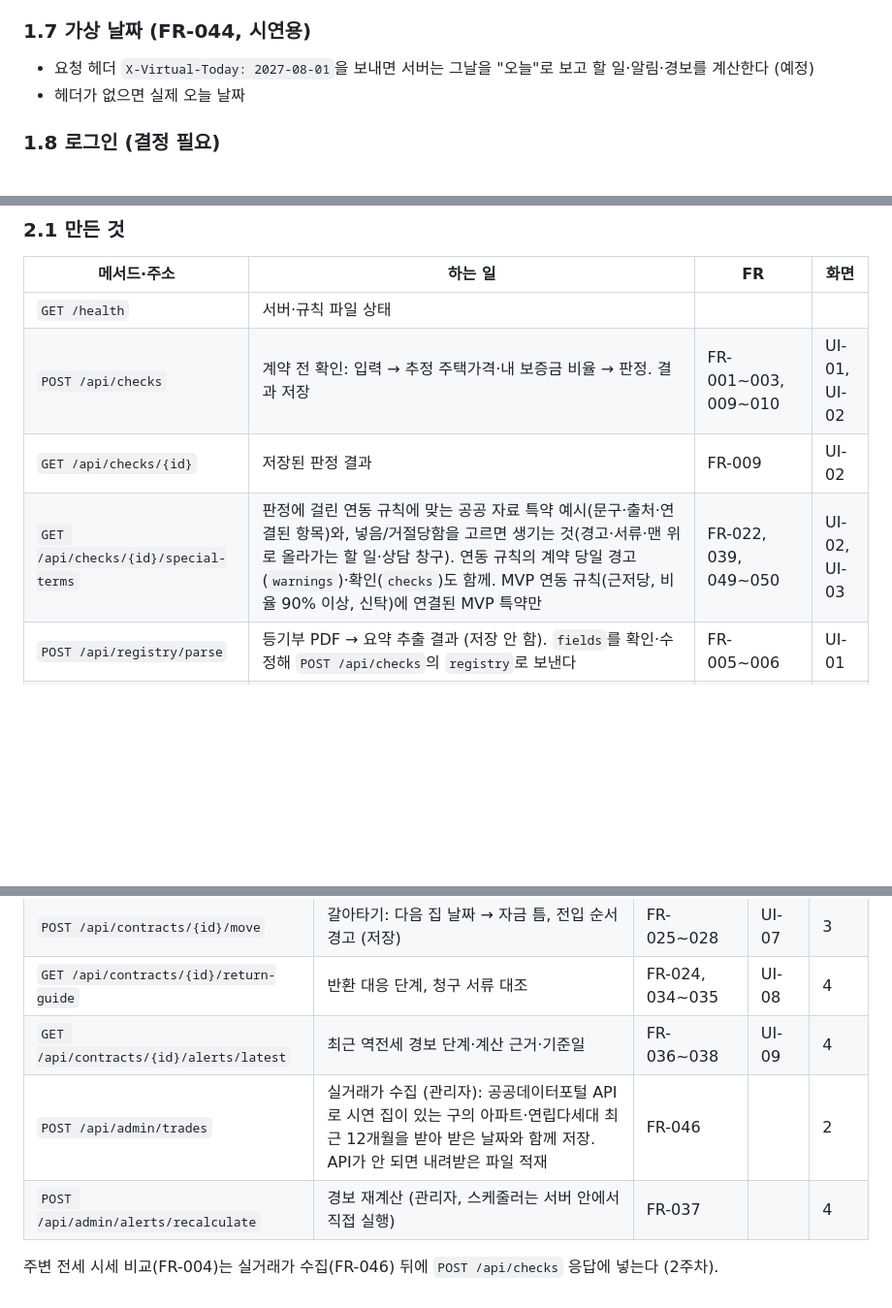
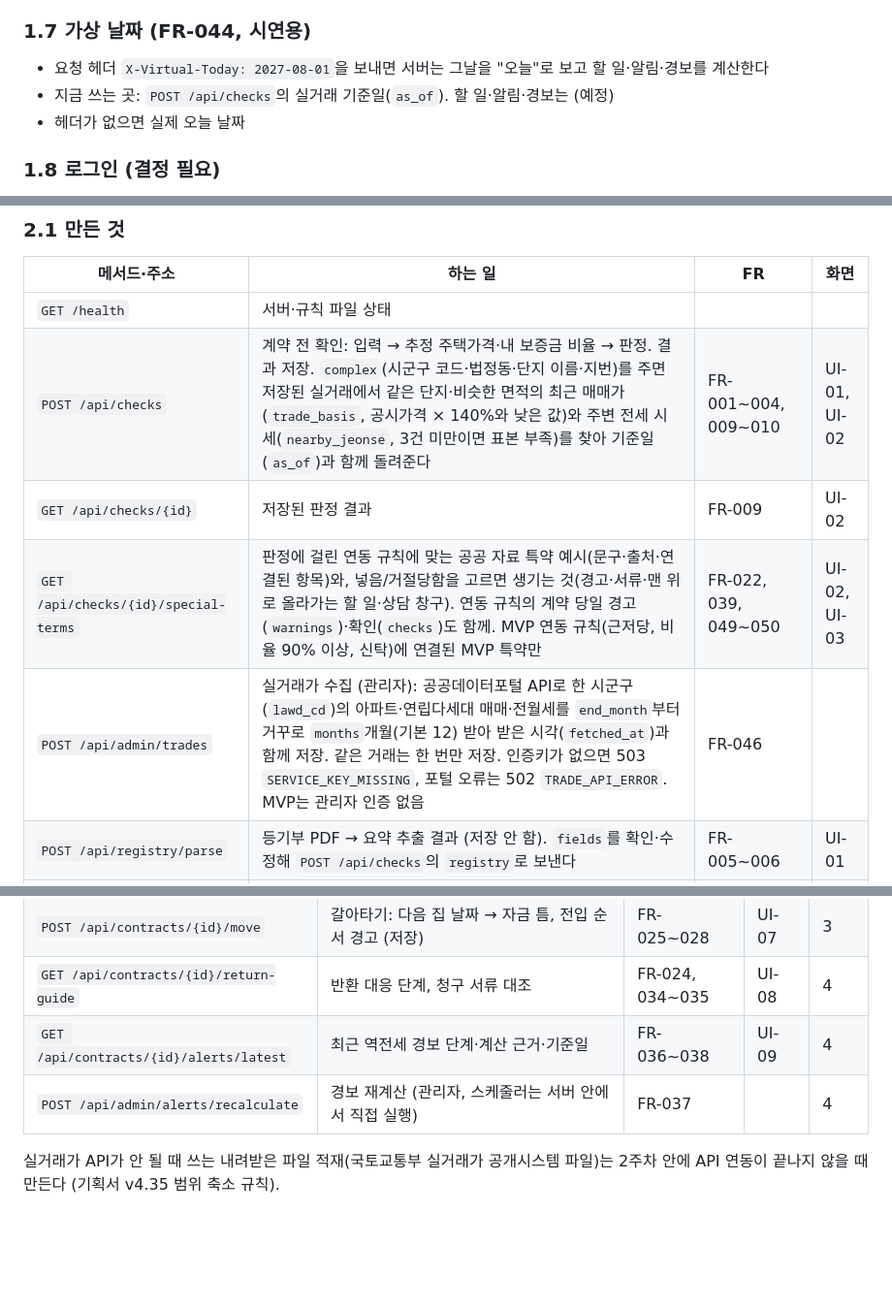
Before and after one commit to polopy07/jeonse_companion, a Markdown page: docs/api/API_명세.md, 3 parts joined by grey strips. Shown at 97% size. GitHub-like rendering; blank space fills up the shorter version.

```diff
--- a/docs/api/API_명세.md
+++ b/docs/api/API_명세.md
@@ -114,7 +116,8 @@
 
 ### 1.7 가상 날짜 (FR-044, 시연용)
 
-- 요청 헤더 `X-Virtual-Today: 2027-08-01`을 보내면 서버는 그날을 "오늘"로 보고 할 일·알림·경보를 계산한다 (예정)
+- 요청 헤더 `X-Virtual-Today: 2027-08-01`을 보내면 서버는 그날을 "오늘"로 보고 할 일·알림·경보를 계산한다
+- 지금 쓰는 곳: `POST /api/checks`의 실거래 기준일(`as_of`). 할 일·알림·경보는 (예정)
 - 헤더가 없으면 실제 오늘 날짜
 
 ### 1.8 로그인 (결정 필요)
@@ -131,9 +134,10 @@ A = 개발 A(백엔드·규칙), B = 개발 B(화면). 주차는 노션 "할 일
 | 메서드·주소 | 하는 일 | FR | 화면 |
 | --- | --- | --- | --- |
 | `GET /health` | 서버·규칙 파일 상태 | | |
-| `POST /api/checks` | 계약 전 확인: 입력 → 추정 주택가격·내 보증금 비율 → 판정. 결과 저장 | FR-001~003, 009~010 | UI-01, UI-02 |
+| `POST /api/checks` | 계약 전 확인: 입력 → 추정 주택가격·내 보증금 비율 → 판정. 결과 저장. `complex`(시군구 코드·법정동·단지 이름·지번)를 주면 저장된 실거래에서 같은 단지·비슷한 면적의 최근 매매가(`trade_basis`, 공시가격 × 140%와 낮은 값)와 주변 전세 시세(`nearby_jeonse`, 3건 미만이면 표본 부족)를 찾아 기준일(`as_of`)과 함께 돌려준다 | FR-001~004, 009~010 | UI-01, UI-02 |
 | `GET /api/checks/{id}` | 저장된 판정 결과 | FR-009 | UI-02 |
 | `GET /api/checks/{id}/special-terms` | 판정에 걸린 연동 규칙에 맞는 공공 자료 특약 예시(문구·출처·연결된 항목)와, 넣음/거절당함을 고르면 생기는 것(경고·서류·맨 위로 올라가는 할 일·상담 창구). 연동 규칙의 계약 당일 경고(`warnings`)·확인(`checks`)도 함께. MVP 연동 규칙(근저당, 비율 90% 이상, 신탁)에 연결된 MVP 특약만 | FR-022, 039, 049~050 | UI-02, UI-03 |
+| `POST /api/admin/trades` | 실거래가 수집 (관리자): 공공데이터포털 API로 한 시군구(`lawd_cd`)의 아파트·연립다세대 매매·전월세를 `end_month`부터 거꾸로 `months`개월(기본 12) 받아 받은 시각(`fetched_at`)과 함께 저장. 같은 거래는 한 번만 저장. 인증키가 없으면 503 `SERVICE_KEY_MISSING`, 포털 오류는 502 `TRADE_API_ERROR`. MVP는 관리자 인증 없음 | FR-046 | |
 | `POST /api/registry/parse` | 등기부 PDF → 요약 추출 결과 (저장 안 함). `fields`를 확인·수정해 `POST /api/checks`의 `registry`로 보낸다 | FR-005~006 | UI-01 |
 | `POST /api/contracts` | 패키지 시작: `check_id` + 계약 조건(계약일·잔금일·만기일·월세·대출·보증기관·중개·갱신·공동 계약·알림 이메일) + 특약 넣음/거절당함 → 계약 생성. 주택 유형·보증금·공시가격·전용면적은 판정 입력에서 가져온다. "문제 항목" 판정이면 409 `CHECK_BLOCKED`, 이미 계약을 만든 판정이면 409 `CHECK_ALREADY_USED`. 계약을 만들면서 할 일 9종도 생성해 응답 `todos`에 순서대로 넣는다 (신고 대상 판별·조건별 분기·우선 노출·선행 조건, `rules/todos.yaml`). 응답에 `report_required`(신고 대상), `alert_level`(시작할 때의 경보 단계)도 넣는다 | FR-011, 014~015, 017~020, 049 | UI-03, UI-04 |
 | `GET /api/contracts/{id}` | 계약 정보와 할 일 목록 | FR-014, 017 | UI-03, UI-04 |
@@ -156,7 +160,6 @@ A = 개발 A(백엔드·규칙), B = 개발 B(화면). 주차는 노션 "할 일
 | `POST /api/contracts/{id}/move` | 갈아타기: 다음 집 날짜 → 자금 틈, 전입 순서 경고 (저장) | FR-025~028 | UI-07 | 3 |
 | `GET /api/contracts/{id}/return-guide` | 반환 대응 단계, 청구 서류 대조 | FR-024, 034~035 | UI-08 | 4 |
 | `GET /api/contracts/{id}/alerts/latest` | 최근 역전세 경보 단계·계산 근거·기준일 | FR-036~038 | UI-09 | 4 |
-| `POST /api/admin/trades` | 실거래가 수집 (관리자): 공공데이터포털 API로 시연 집이 있는 구의 아파트·연립다세대 최근 12개월을 받아 받은 날짜와 함께 저장. API가 안 되면 내려받은 파일 적재 | FR-046 | | 2 |
 | `POST /api/admin/alerts/recalculate` | 경보 재계산 (관리자, 스케줄러는 서버 안에서 직접 실행) | FR-037 | | 4 |
 
-주변 전세 시세 비교(FR-004)는 실거래가 수집(FR-046) 뒤에 `POST /api/checks` 응답에 넣는다 (2주차).
+실거래가 API가 안 될 때 쓰는 내려받은 파일 적재(국토교통부 실거래가 공개시스템 파일)는 2주차 안에 API 연동이 끝나지 않을 때 만든다 (기획서 v4.35 범위 축소 규칙).
```
Also changed, not shown: other parts of docs/api/API_명세.md (+2 -0 lines), backend/README.md (+25 -0 lines).
